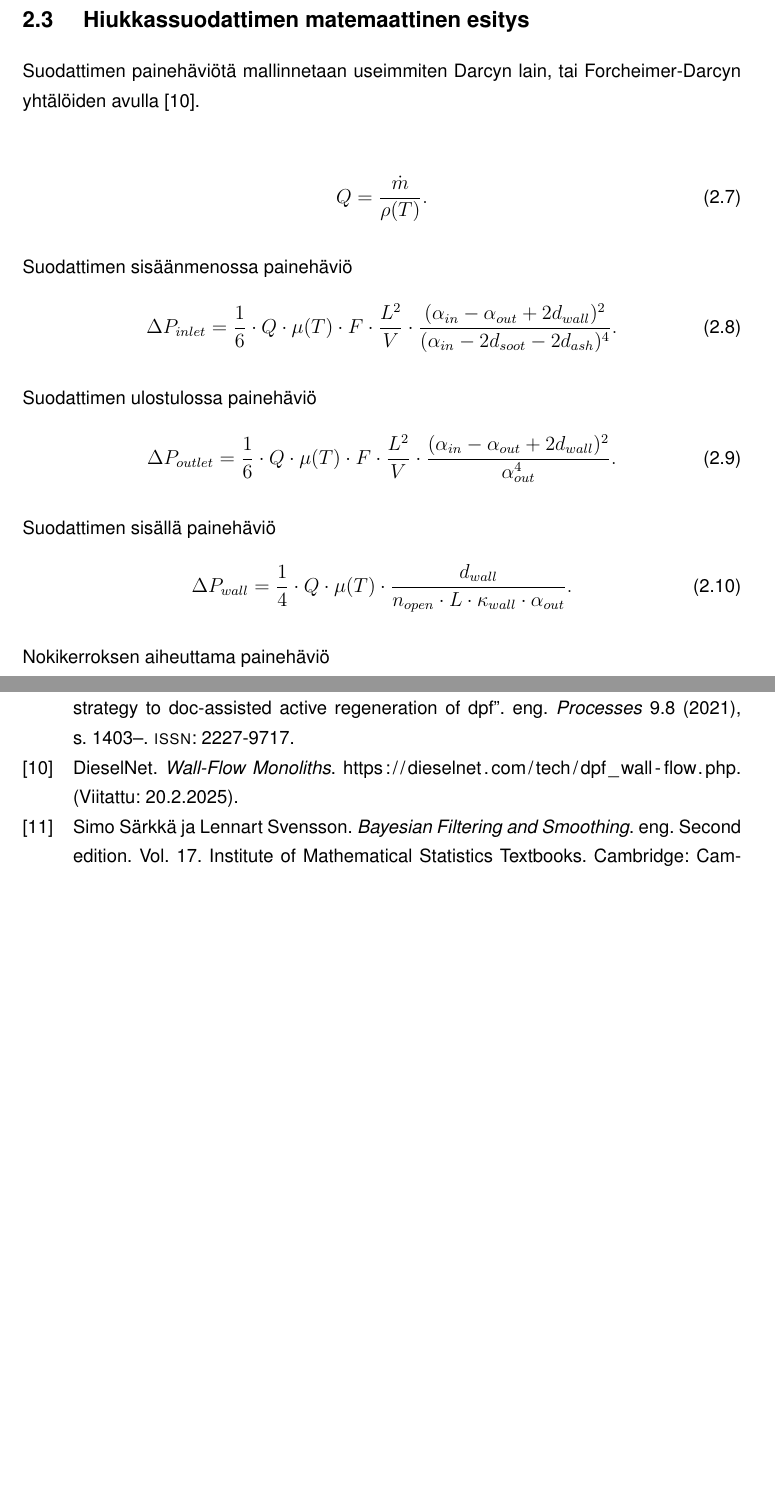
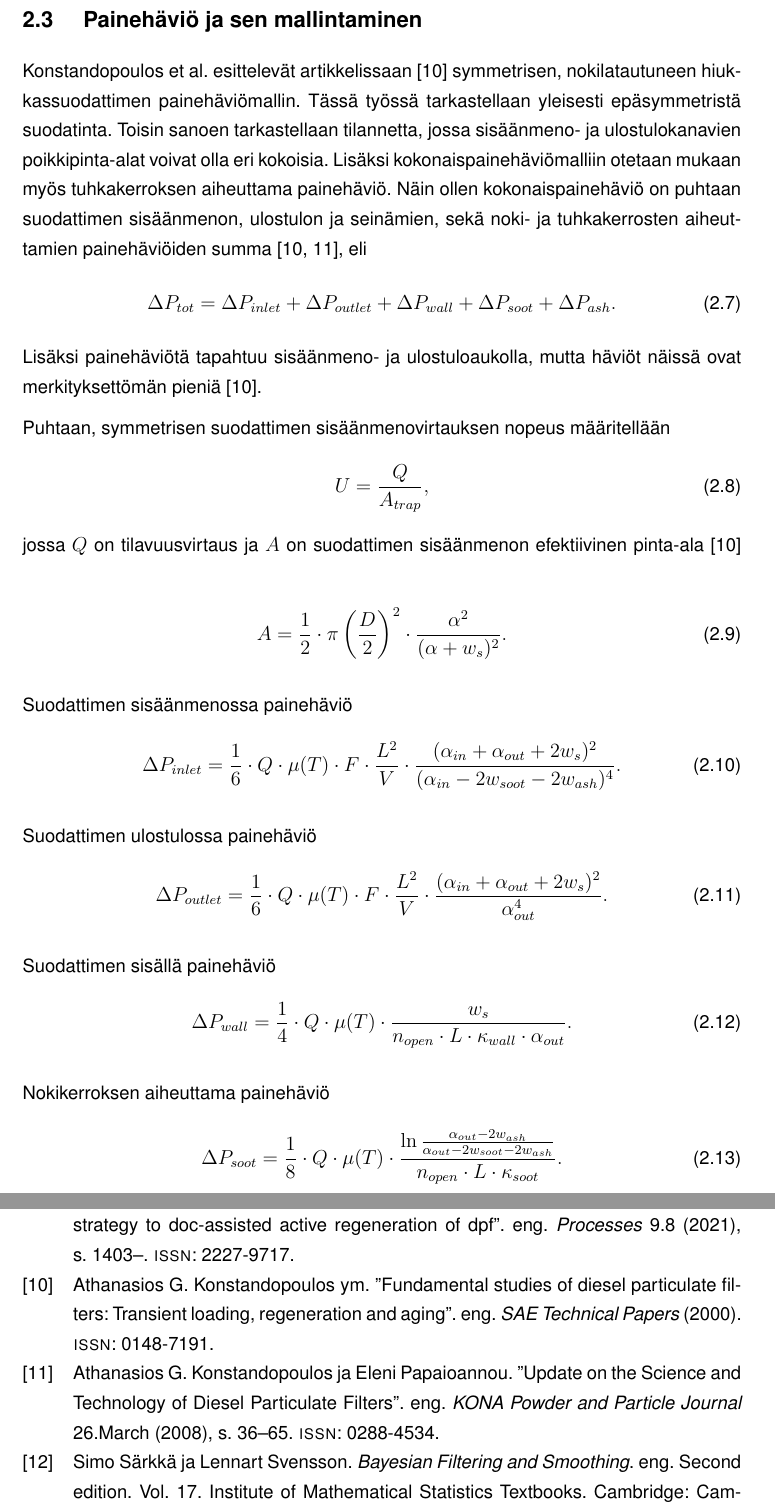
Before and after one commit to sheriffraato/diplomityo, a LaTeX thesis (masters-thesis-main/main.tex, which reads masters-thesis-main/tex/dpf.tex): two parts of pages 12 and 18 of 19 before the commit and two parts of pages 12 and 19 of 20 after it, joined at a grey line, cut at the place of the change, the shorter picture padded with empty space. Compiled offline with pdfLaTeX; a LaTeX package or settings file that is missing is left out.

```diff
--- a/masters-thesis-main/tex/dpf.tex
+++ b/masters-thesis-main/tex/dpf.tex
@@ -51,7 +51,7 @@
 \end{align}
 ja niiden reaktionopeudet voidaan määrittää Arrheniuksen yhtälöinä \cite{LiuGuanlin2021Roio}.
 
-\section{Hiukkassuodattimen matemaattinen esitys}
+\section{Painehäviö ja sen mallintaminen}
 
 % \begin{figure}[H]
 %     \centering
@@ -60,17 +60,33 @@
 %     \label{fig:blocks1}
 % \end{figure}
 
-Suodattimen painehäviötä mallinnetaan useimmiten Darcyn lain, tai Forcheimer-Darcyn yhtälöiden avulla \cite{dieselnet_wall_flow_monolith}.
+% Suodattimen painehäviötä mallinnetaan useimmiten Darcyn lain, Forcheimer-Darcyn tai Darcy-Weisbachin yhtälöiden avulla \cite{dieselnet_wall_flow_monolith}.
+Konstandopoulos et al. esittelevät artikkelissaan \cite{Konstandopoulos2000} symmetrisen, nokilatautuneen hiukkassuodattimen painehäviömallin. Tässä työssä tarkastellaan yleisesti epäsymmetristä suodatinta. Toisin sanoen tarkastellaan tilannetta, jossa sisäänmeno- ja ulostulokanavien poikkipinta-alat voivat olla eri kokoisia. Lisäksi kokonaispainehäviömalliin otetaan mukaan myös tuhkakerroksen aiheuttama painehäviö. Näin ollen kokonaispainehäviö on puhtaan suodattimen sisäänmenon, ulostulon ja seinämien, sekä noki- ja tuhkakerrosten aiheuttamien painehäviöiden summa \cite{Konstandopoulos2000,Konstandopoulos2008}, eli
+\begin{align}
+    \Delta P_{tot}  = \Delta P_{inlet} +  \Delta P_{outlet} + \Delta P_{wall} + \Delta P_{soot} +  \Delta P_{ash}.
+\end{align}
+Lisäksi painehäviötä tapahtuu sisäänmeno- ja ulostuloaukolla, mutta häviöt näissä ovat merkityksettömän pieniä \cite{Konstandopoulos2000}.
+% Tilavuusvirtaus saadaan massavirrasta ja tiheydestä
+% \begin{align}
+%     Q(t,T) = \frac{\dot{m}(t)}{\rho(T)}.
+% \end{align}
 
+Puhtaan, symmetrisen suodattimen sisäänmenovirtauksen nopeus määritellään
 \begin{align}
-    Q = \frac{\dot{m}}{\rho(T)}.
+    U = \frac{Q}{A_{trap}},
 \end{align}
+jossa \(Q\) on tilavuusvirtaus ja \(A\) on suodattimen sisäänmenon efektiivinen pinta-ala \cite{Konstandopoulos2000}
+\begin{align}
+    A = \frac{1}{2}\cdot \pi \left(\frac{D}{2}\right)^2 \cdot \frac{\alpha^2}{(\alpha + w_s)^2}.
+\end{align}
+
+
 
 Suodattimen sisäänmenossa painehäviö
 \begin{align}
     \Delta P_{inlet} = \frac{1}{6} \cdot
     Q \cdot \mu(T)
-    \cdot F \cdot \frac{L^2}{V} \cdot \frac{(\alpha_{in}-\alpha_{out}+2 d_{wall})^2}{(\alpha_{in}-2d_{soot}-2d_{ash})^4}.
+    \cdot F \cdot \frac{L^2}{V} \cdot \frac{(\alpha_{in}+\alpha_{out}+2 w_s)^2}{(\alpha_{in}-2w_{soot}-2w_{ash})^4}.
     \label{eq:PDinletchannel}
 \end{align}
 
@@ -78,7 +94,7 @@
 \begin{align}
     \Delta P_{outlet} = \frac{1}{6} \cdot
     Q \cdot \mu(T)
-    \cdot F \cdot \frac{L^2}{V} \cdot \frac{(\alpha_{in}-\alpha_{out}+2 d_{wall})^2}{\alpha_{out}^4}.
+    \cdot F \cdot \frac{L^2}{V} \cdot \frac{(\alpha_{in}+\alpha_{out}+2 w_s)^2}{\alpha_{out}^4}.
     \label{eq:PDoutletopen}
 \end{align}
 
@@ -86,7 +102,7 @@
 \begin{align}
     \Delta P_{wall} = \frac{1}{4} \cdot
     Q \cdot \mu(T)
-    \cdot \frac{d_{wall}}
+    \cdot \frac{w_s}
     {n_{open}\cdot L \cdot \kappa_{wall} \cdot \alpha_{out}}.
     \label{eq:PDfilterwall}
 \end{align}
@@ -95,7 +111,7 @@
 \begin{align}
     \Delta P_{soot} =  \frac{1}{8} \cdot
     Q \cdot \mu(T) \cdot
-    \frac{\ln{\frac{\alpha_{out}-2d_{ash}}{\alpha_{out}-2d_{soot}-2d_{ash}}}}
+    \frac{\ln{\frac{\alpha_{out}-2w_{ash}}{\alpha_{out}-2w_{soot}-2w_{ash}}}}
     {n_{open}\cdot L \cdot \kappa_{soot}}.
     \label{eq:PDsootlayer}
 \end{align}
```
Also changed, not shown: masters-thesis-main/tex/references.bib (+26 -1 lines), masters-thesis-main/tex/dpf.tex (7 more changed lines).
